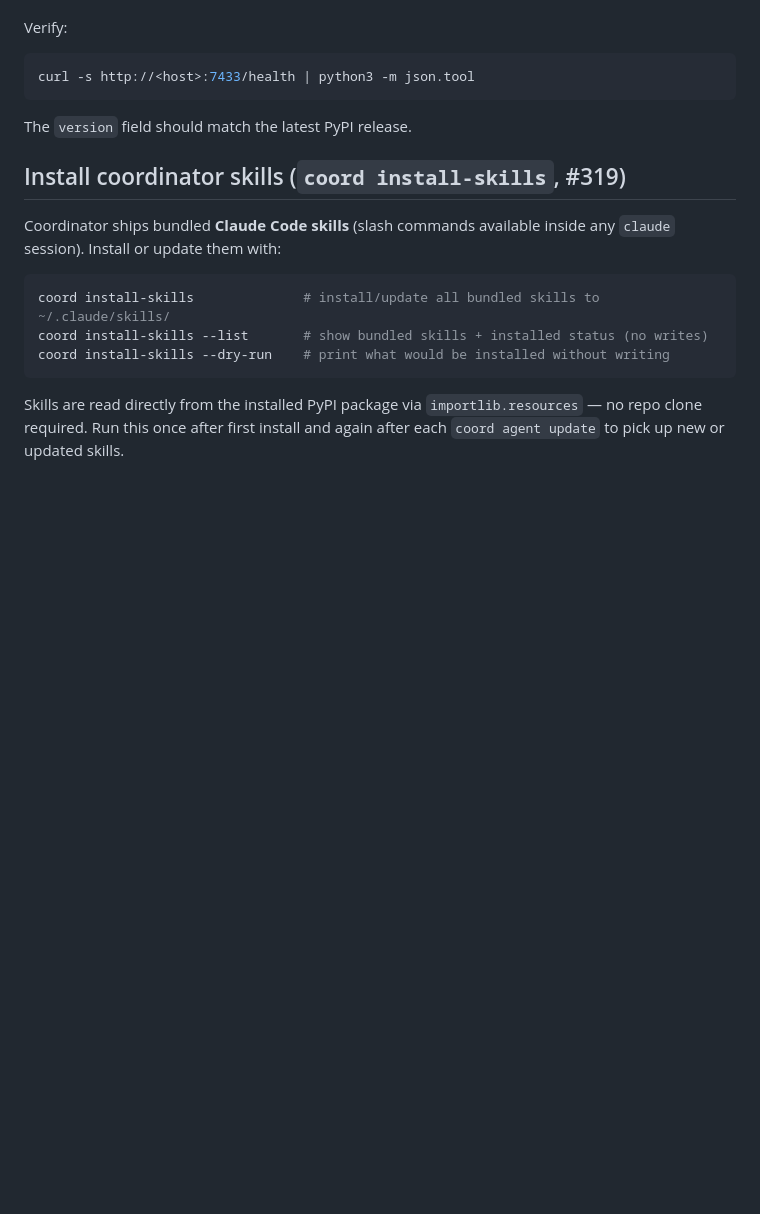
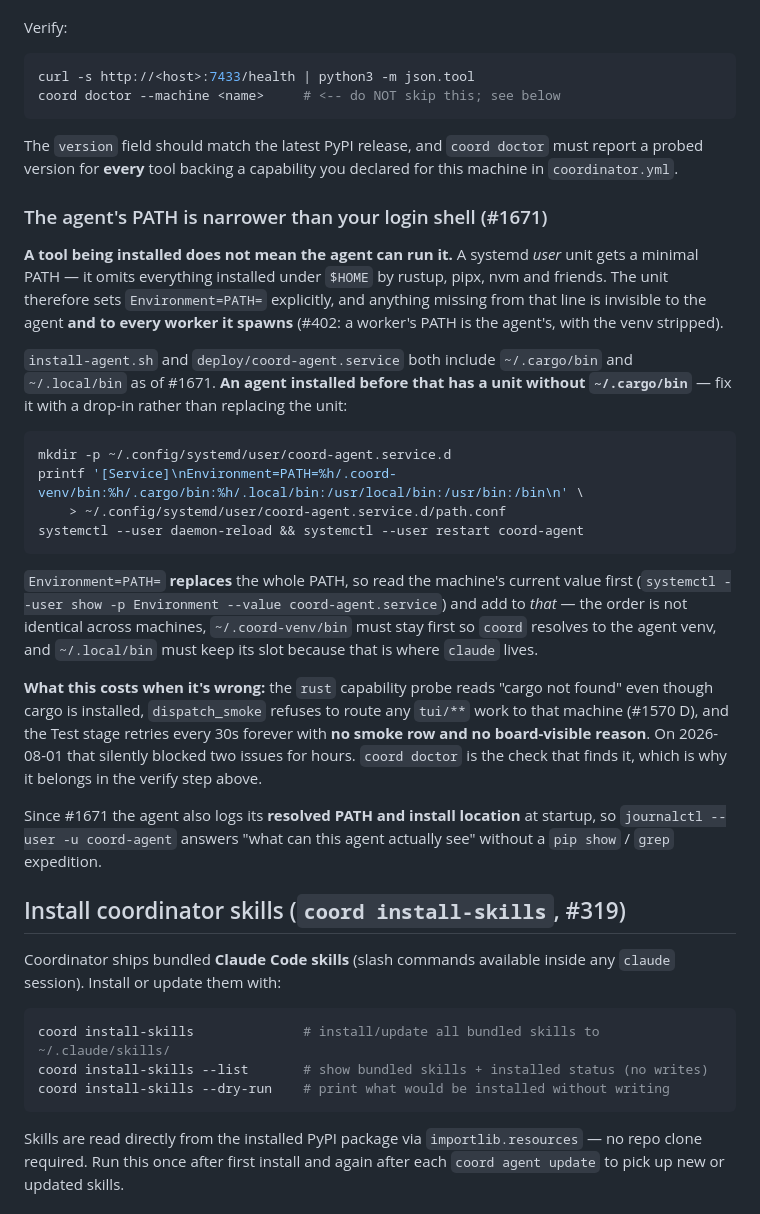
Before and after one commit to JDonaghy/claude-coordinator, a Markdown page: docs/AGENT_OPERATIONS.md, the part around one of its changes. Rendered like a GitHub page; blank space fills up the shorter version.

````diff
--- a/docs/AGENT_OPERATIONS.md
+++ b/docs/AGENT_OPERATIONS.md
@@ -113,9 +113,45 @@ Verify:
 
 ```bash
 curl -s http://<host>:7433/health | python3 -m json.tool
+coord doctor --machine <name>     # <-- do NOT skip this; see below
 ```
 
-The `version` field should match the latest PyPI release.
+The `version` field should match the latest PyPI release, and `coord doctor` must report a probed
+version for **every** tool backing a capability you declared for this machine in `coordinator.yml`.
+
+### The agent's PATH is narrower than your login shell (#1671)
+
+**A tool being installed does not mean the agent can run it.** A systemd *user* unit gets a minimal
+PATH — it omits everything installed under `$HOME` by rustup, pipx, nvm and friends. The unit
+therefore sets `Environment=PATH=` explicitly, and anything missing from that line is invisible to
+the agent **and to every worker it spawns** (#402: a worker's PATH is the agent's, with the venv
+stripped).
+
+`install-agent.sh` and `deploy/coord-agent.service` both include `~/.cargo/bin` and `~/.local/bin`
+as of #1671. **An agent installed before that has a unit without `~/.cargo/bin`** — fix it with a
+drop-in rather than replacing the unit:
+
+```bash
+mkdir -p ~/.config/systemd/user/coord-agent.service.d
+printf '[Service]\nEnvironment=PATH=%h/.coord-venv/bin:%h/.cargo/bin:%h/.local/bin:/usr/local/bin:/usr/bin:/bin\n' \
+    > ~/.config/systemd/user/coord-agent.service.d/path.conf
+systemctl --user daemon-reload && systemctl --user restart coord-agent
+```
+
+`Environment=PATH=` **replaces** the whole PATH, so read the machine's current value first
+(`systemctl --user show -p Environment --value coord-agent.service`) and add to *that* — the order
+is not identical across machines, `~/.coord-venv/bin` must stay first so `coord` resolves to the
+agent venv, and `~/.local/bin` must keep its slot because that is where `claude` lives.
+
+**What this costs when it's wrong:** the `rust` capability probe reads "cargo not found" even though
+cargo is installed, `dispatch_smoke` refuses to route any `tui/**` work to that machine (#1570 D),
+and the Test stage retries every 30s forever with **no smoke row and no board-visible reason**. On
+2026-08-01 that silently blocked two issues for hours. `coord doctor` is the check that finds it,
+which is why it belongs in the verify step above.
+
+Since #1671 the agent also logs its **resolved PATH and install location** at startup, so
+`journalctl --user -u coord-agent` answers "what can this agent actually see" without a `pip show` /
+`grep` expedition.
 
 ## Install coordinator skills (`coord install-skills`, #319)
 
````
Also changed, not shown: other parts of docs/AGENT_OPERATIONS.md (+27 -0 lines), docs/MAC_MINI.md (+15 -1 lines).
